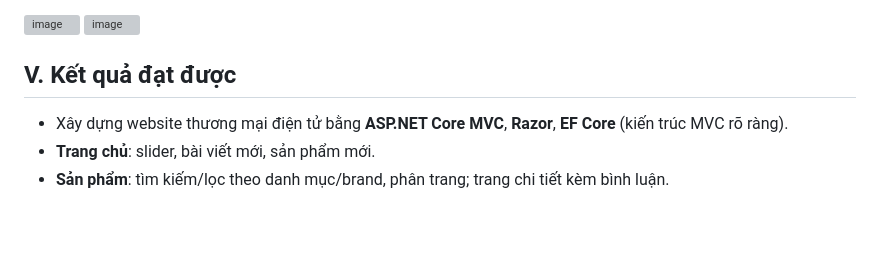
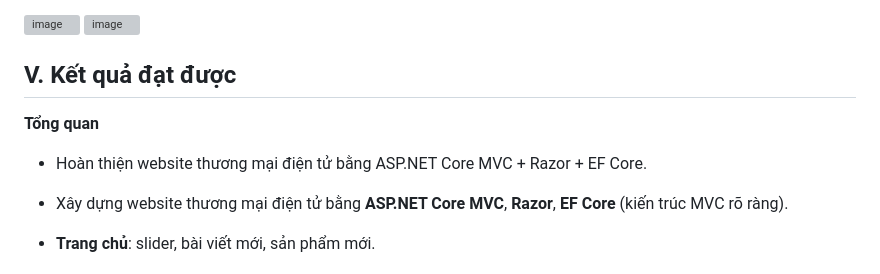
Before and after one commit to NguyenNhat99/ComputerDeviceShopping, a Markdown page: README.md, the part around the change. Drawn GitHub-style; blank space fills up the shorter version; grey boxes are pictures that could not be loaded.

```diff
--- a/README.md
+++ b/README.md
@@ -97,6 +97,9 @@ Website bán thiết bị điện tử được xây dựng bằng **Microsoft A
 <img width="1875" height="955" alt="image" src="https://github.com/user-attachments/assets/63a82750-f6ec-4060-bda3-5fea88a3d803" />
 
 ## V. Kết quả đạt được
+**Tổng quan**
+- Hoàn thiện website thương mại điện tử bằng ASP.NET Core MVC + Razor + EF Core.
+
 - Xây dựng website thương mại điện tử bằng **ASP.NET Core MVC**, **Razor**, **EF Core** (kiến trúc MVC rõ ràng).
 - **Trang chủ**: slider, bài viết mới, sản phẩm mới.
 - **Sản phẩm**: tìm kiếm/lọc theo danh mục/brand, phân trang; trang chi tiết kèm bình luận.
```
